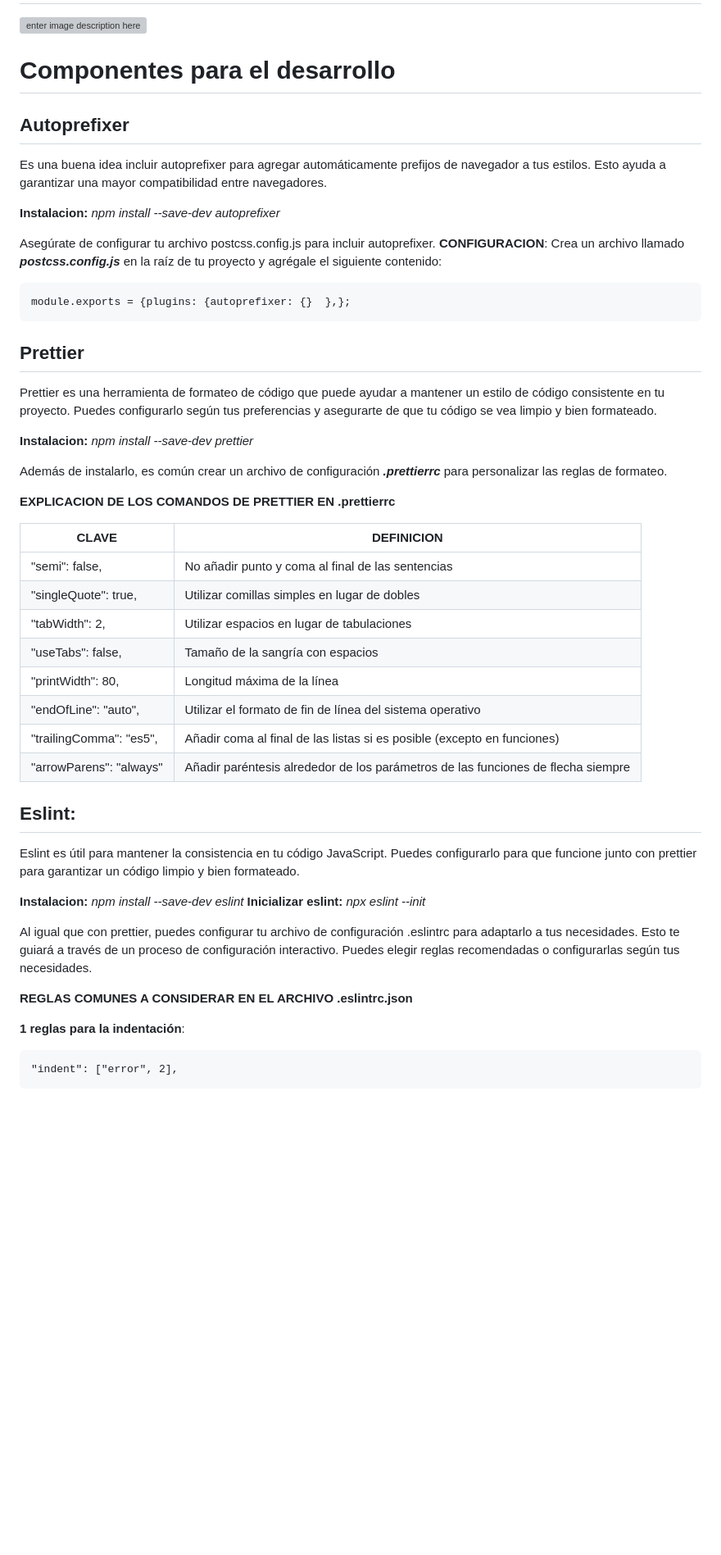
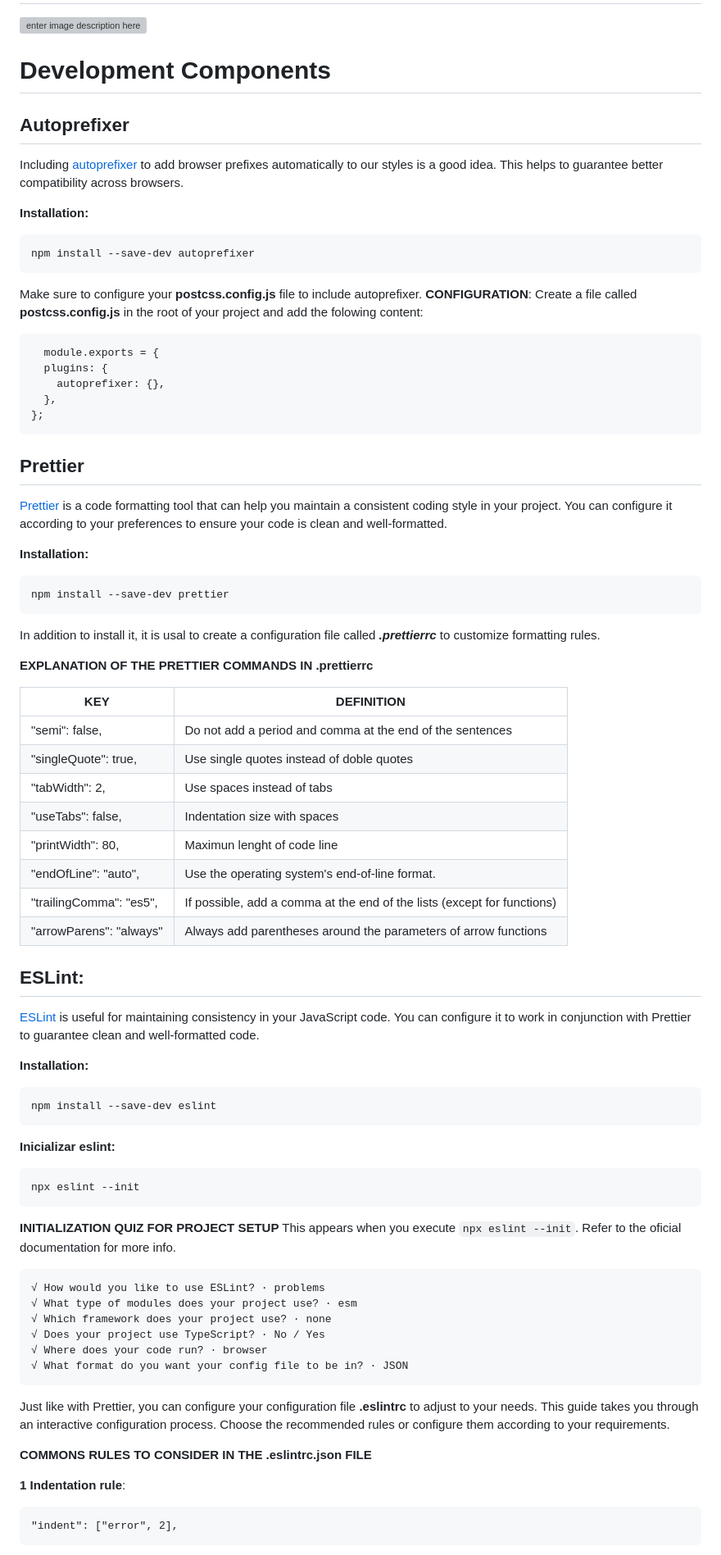
Before and after one commit to irreal-dev/vite-sass, a Markdown page: README.md, the part around one of its changes. Shown at 82% size. GitHub-like rendering; blank space fills up the shorter version; grey boxes are pictures that could not be loaded.

```diff
--- a/README.md
+++ b/README.md
@@ -1,51 +1,74 @@
 # Vite-Sass
 ![enter image description here](https://mlemwlkcej9o.i.optimole.com/cb:cSka.4f299/w:1200/h:627/q:mauto/f:best/https://martagonzalez.dev/wp-content/uploads/2023/01/proyecto-con-vite-vanillajs-y-sass-linkedin.jpg)
-# Componentes para el desarrollo
+# Development Components
 
 ## Autoprefixer
-Es una buena idea incluir autoprefixer para agregar automáticamente prefijos de navegador a tus estilos. Esto ayuda a garantizar una mayor compatibilidad entre navegadores.
 
- **Instalacion:**
-*npm install --save-dev autoprefixer*
+Including [autoprefixer](https://autoprefixer.github.io/) to add browser prefixes automatically to our styles is a good idea. This helps to guarantee better compatibility across browsers.
 
-Asegúrate de configurar tu archivo postcss.config.js para incluir autoprefixer.
-**CONFIGURACION**: Crea un archivo llamado ***postcss.config.js*** en la raíz de tu proyecto y agrégale el siguiente contenido:
+ **Installation:**
 
-    module.exports = {plugins: {autoprefixer: {}  },};
+    npm install --save-dev autoprefixer
+
+Make sure to configure your **postcss.config.js** file to include autoprefixer.
+**CONFIGURATION**: Create a file called **postcss.config.js** in the root of your project and add the folowing content:
+
+
+
+      module.exports = {
+      plugins: {
+        autoprefixer: {},
+      },
+    };
 
 ## Prettier
-Prettier es una herramienta de formateo de código que puede ayudar a mantener un estilo de código consistente en tu proyecto. Puedes configurarlo según tus preferencias y asegurarte de que tu código se vea limpio y bien formateado.
 
- **Instalacion:**
-*npm install --save-dev prettier*
+[Prettier](https://prettier.io/) is a code formatting tool that can help you maintain a consistent coding style in your project. You can configure it according to your preferences to ensure your code is clean and well-formatted.
 
-Además de instalarlo, es común crear un archivo de configuración ***.prettierrc*** para personalizar las reglas de formateo.
+ **Installation:**
 
-**EXPLICACION DE LOS COMANDOS DE PRETTIER EN .prettierrc**
+    npm install --save-dev prettier
 
-| CLAVE | DEFINICION |
+In addition to install it, it is usal to create a configuration file called ***.prettierrc*** to customize formatting rules.
+
+
+**EXPLANATION OF THE PRETTIER COMMANDS IN .prettierrc**
+
+| KEY | DEFINITION |
 |--|--|
-| "semi": false, | No añadir punto y coma al final de las sentencias |
-| "singleQuote": true, | Utilizar comillas simples en lugar de dobles |
-| "tabWidth": 2, |  Utilizar espacios en lugar de tabulaciones |
-| "useTabs": false, | Tamaño de la sangría con espacios |
-| "printWidth": 80, | Longitud máxima de la línea |
-| "endOfLine": "auto", |  Utilizar el formato de fin de línea del sistema operativo |
-| "trailingComma": "es5", |  Añadir coma al final de las listas si es posible (excepto en funciones) |
-| "arrowParens": "always" |   Añadir paréntesis alrededor de los parámetros de las funciones de flecha siempre |
+| "semi": false, | Do not add a period and comma at the end of the sentences |
+| "singleQuote": true, | Use single quotes instead of doble quotes |
+| "tabWidth": 2, |  Use spaces instead of tabs |
+| "useTabs": false, | Indentation size with spaces |
+| "printWidth": 80, | Maximun lenght of code line |
+| "endOfLine": "auto", |  Use the operating system's end-of-line format. |
+| "trailingComma": "es5", |  If possible, add a comma at the end of the lists (except for functions) |
+| "arrowParens": "always" |   Always add parentheses around the parameters of arrow functions |
 
-## Eslint:
-Eslint es útil para mantener la consistencia en tu código JavaScript. Puedes configurarlo para que funcione junto con prettier para garantizar un código limpio y bien formateado.
+## ESLint:
+[ESLint](https://eslint.org/) is useful for maintaining consistency in your JavaScript code. You can configure it to work in conjunction with Prettier to guarantee clean and well-formatted code.
 
- **Instalacion:**
-*npm install --save-dev eslint*
+ **Installation:**
+
+    npm install --save-dev eslint
+
 **Inicializar eslint:**
-*npx eslint --init*
 
-Al igual que con prettier, puedes configurar tu archivo de configuración .eslintrc para adaptarlo a tus necesidades. Esto te guiará a través de un proceso de configuración interactivo. Puedes elegir reglas recomendadas o configurarlas según tus necesidades.
+    npx eslint --init
+**INITIALIZATION QUIZ FOR PROJECT  SETUP**
+This appears when you execute  `npx eslint --init`. Refer to the oficial documentation for more info.
 
-**REGLAS COMUNES A CONSIDERAR EN EL ARCHIVO .eslintrc.json**
+    √ How would you like to use ESLint? · problems
+    √ What type of modules does your project use? · esm
+    √ Which framework does your project use? · none
+    √ Does your project use TypeScript? · No / Yes
+    √ Where does your code run? · browser
+    √ What format do you want your config file to be in? · JSON
 
-**1 reglas para la indentación**:
+Just like with Prettier, you can configure your configuration file **.eslintrc** to adjust to your needs. This guide takes you through an interactive configuration process. Choose the recommended rules or configure them according to your requirements.
+
+**COMMONS RULES TO CONSIDER IN THE .eslintrc.json FILE**
+
+**1 Indentation rule**:
 
     "indent": ["error", 2],
```
Also changed, not shown: other parts of README.md (+136 -72 lines).
